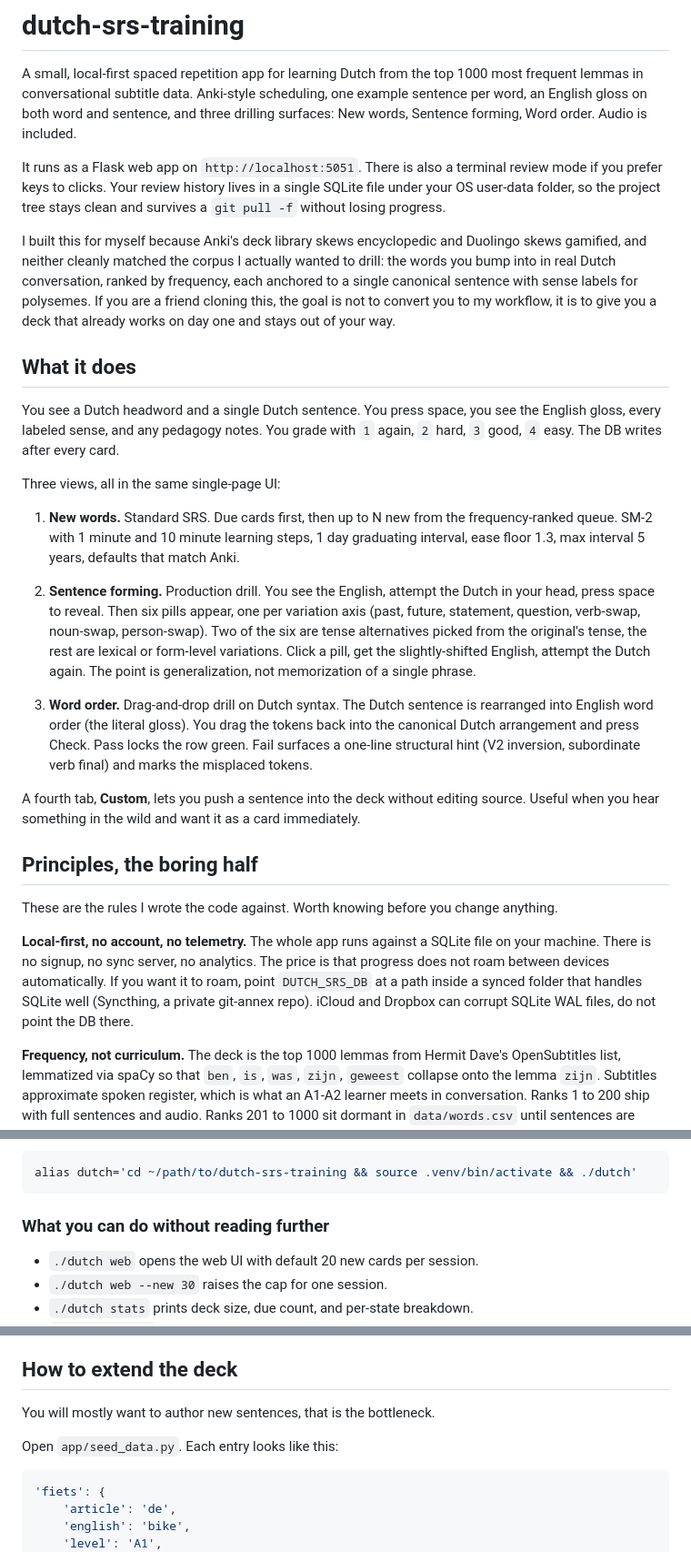
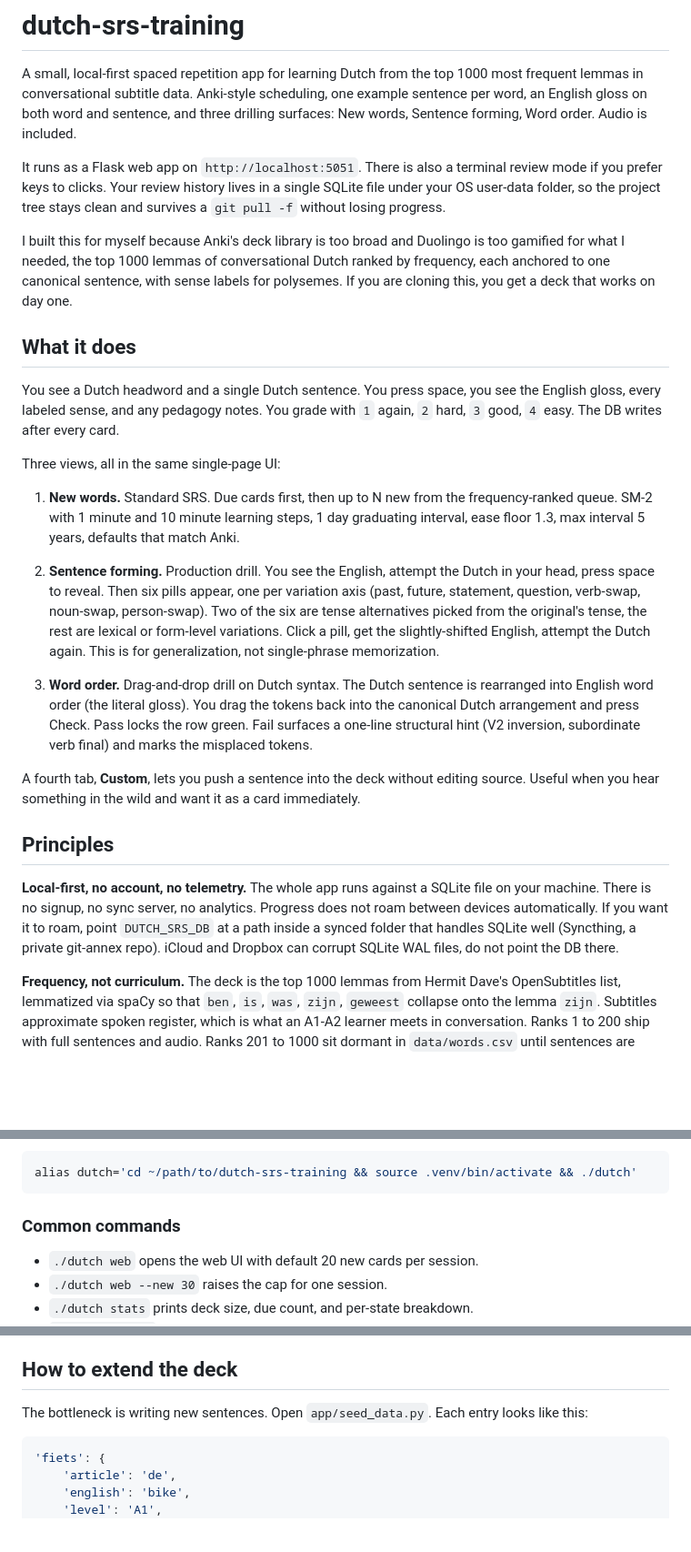
Before and after one commit to BerkeYazan/dutch-srs-training, a Markdown page: README.md, 3 parts joined by grey strips. Shown at 91% size. Rendered like a GitHub page; blank space fills up the shorter version.

````diff
--- a/README.md
+++ b/README.md
@@ -4,7 +4,7 @@ A small, local-first spaced repetition app for learning Dutch from the top 1000
 
 It runs as a Flask web app on `http://localhost:5051`. There is also a terminal review mode if you prefer keys to clicks. Your review history lives in a single SQLite file under your OS user-data folder, so the project tree stays clean and survives a `git pull -f` without losing progress.
 
-I built this for myself because Anki's deck library skews encyclopedic and Duolingo skews gamified, and neither cleanly matched the corpus I actually wanted to drill: the words you bump into in real Dutch conversation, ranked by frequency, each anchored to a single canonical sentence with sense labels for polysemes. If you are a friend cloning this, the goal is not to convert you to my workflow, it is to give you a deck that already works on day one and stays out of your way.
+I built this for myself because Anki's deck library is too broad and Duolingo is too gamified for what I needed, the top 1000 lemmas of conversational Dutch ranked by frequency, each anchored to one canonical sentence, with sense labels for polysemes. If you are cloning this, you get a deck that works on day one.
 
 ## What it does
 
@@ -14,17 +14,15 @@ Three views, all in the same single-page UI:
 
 1. **New words.** Standard SRS. Due cards first, then up to N new from the frequency-ranked queue. SM-2 with 1 minute and 10 minute learning steps, 1 day graduating interval, ease floor 1.3, max interval 5 years, defaults that match Anki.
 
-2. **Sentence forming.** Production drill. You see the English, attempt the Dutch in your head, press space to reveal. Then six pills appear, one per variation axis (past, future, statement, question, verb-swap, noun-swap, person-swap). Two of the six are tense alternatives picked from the original's tense, the rest are lexical or form-level variations. Click a pill, get the slightly-shifted English, attempt the Dutch again. The point is generalization, not memorization of a single phrase.
+2. **Sentence forming.** Production drill. You see the English, attempt the Dutch in your head, press space to reveal. Then six pills appear, one per variation axis (past, future, statement, question, verb-swap, noun-swap, person-swap). Two of the six are tense alternatives picked from the original's tense, the rest are lexical or form-level variations. Click a pill, get the slightly-shifted English, attempt the Dutch again. This is for generalization, not single-phrase memorization.
 
 3. **Word order.** Drag-and-drop drill on Dutch syntax. The Dutch sentence is rearranged into English word order (the literal gloss). You drag the tokens back into the canonical Dutch arrangement and press Check. Pass locks the row green. Fail surfaces a one-line structural hint (V2 inversion, subordinate verb final) and marks the misplaced tokens.
 
 A fourth tab, **Custom**, lets you push a sentence into the deck without editing source. Useful when you hear something in the wild and want it as a card immediately.
 
-## Principles, the boring half
+## Principles
 
-These are the rules I wrote the code against. Worth knowing before you change anything.
-
-**Local-first, no account, no telemetry.** The whole app runs against a SQLite file on your machine. There is no signup, no sync server, no analytics. The price is that progress does not roam between devices automatically. If you want it to roam, point `DUTCH_SRS_DB` at a path inside a synced folder that handles SQLite well (Syncthing, a private git-annex repo). iCloud and Dropbox can corrupt SQLite WAL files, do not point the DB there.
+**Local-first, no account, no telemetry.** The whole app runs against a SQLite file on your machine. There is no signup, no sync server, no analytics. Progress does not roam between devices automatically. If you want it to roam, point `DUTCH_SRS_DB` at a path inside a synced folder that handles SQLite well (Syncthing, a private git-annex repo). iCloud and Dropbox can corrupt SQLite WAL files, do not point the DB there.
 
 **Frequency, not curriculum.** The deck is the top 1000 lemmas from Hermit Dave's OpenSubtitles list, lemmatized via spaCy so that `ben`, `is`, `was`, `zijn`, `geweest` collapse onto the lemma `zijn`. Subtitles approximate spoken register, which is what an A1-A2 learner meets in conversation. Ranks 1 to 200 ship with full sentences and audio. Ranks 201 to 1000 sit dormant in `data/words.csv` until sentences are written for them.
 
@@ -72,7 +70,7 @@ A useful shell alias on macOS or Linux, drop this in `~/.zshrc` or `~/.bashrc` a
 alias dutch='cd ~/path/to/dutch-srs-training && source .venv/bin/activate && ./dutch'
 ```
 
-### What you can do without reading further
+### Common commands
 
 - `./dutch web` opens the web UI with default 20 new cards per session.
 - `./dutch web --new 30` raises the cap for one session.
@@ -168,9 +166,7 @@ The script is idempotent, it skips items that already have an MP3 unless you pas
 
 ## How to extend the deck
 
-You will mostly want to author new sentences, that is the bottleneck.
-
-Open `app/seed_data.py`. Each entry looks like this:
+The bottleneck is writing new sentences. Open `app/seed_data.py`. Each entry looks like this:
 
 ```python
 'fiets': {
````
Also changed, not shown: other parts of README.md (+12 -14 lines).
